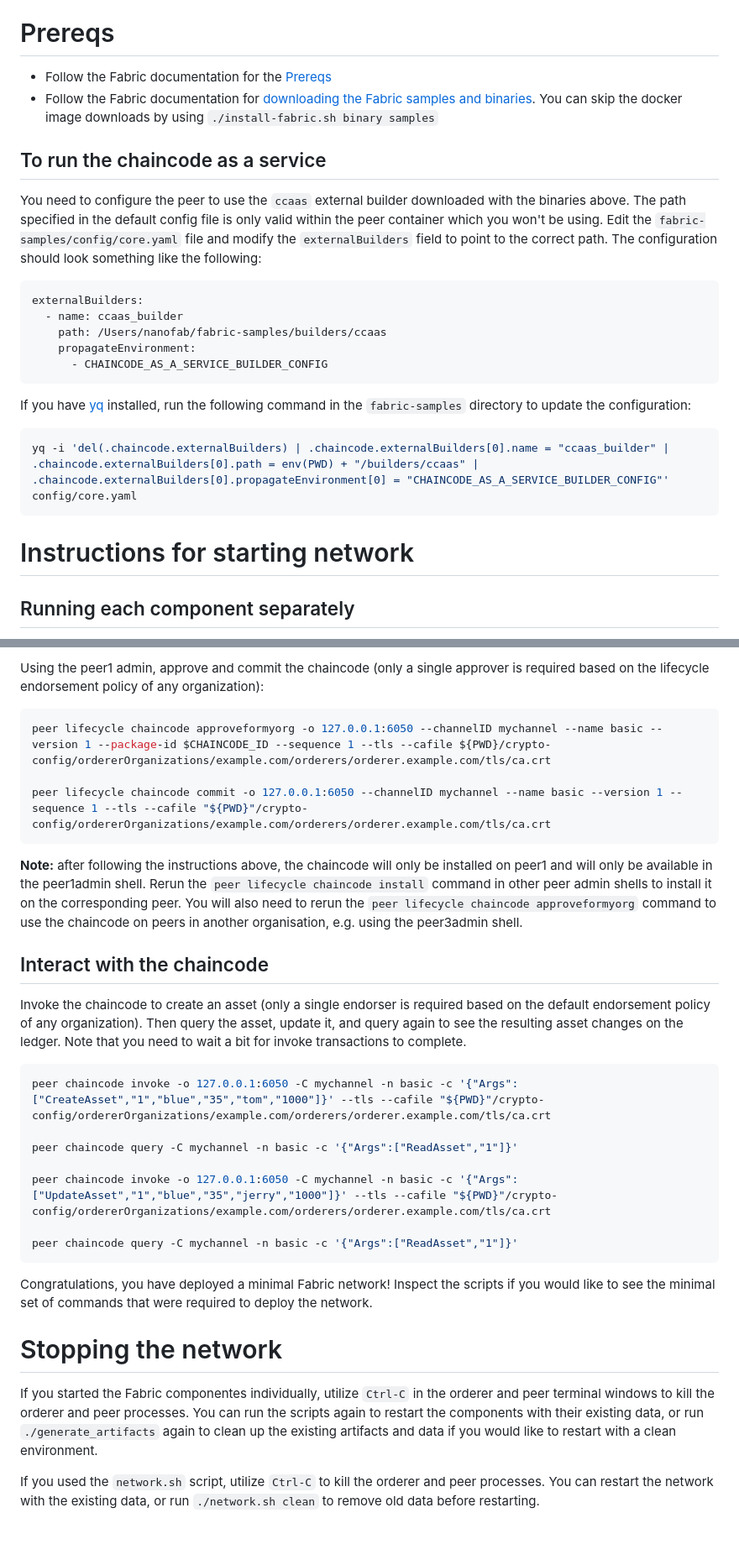
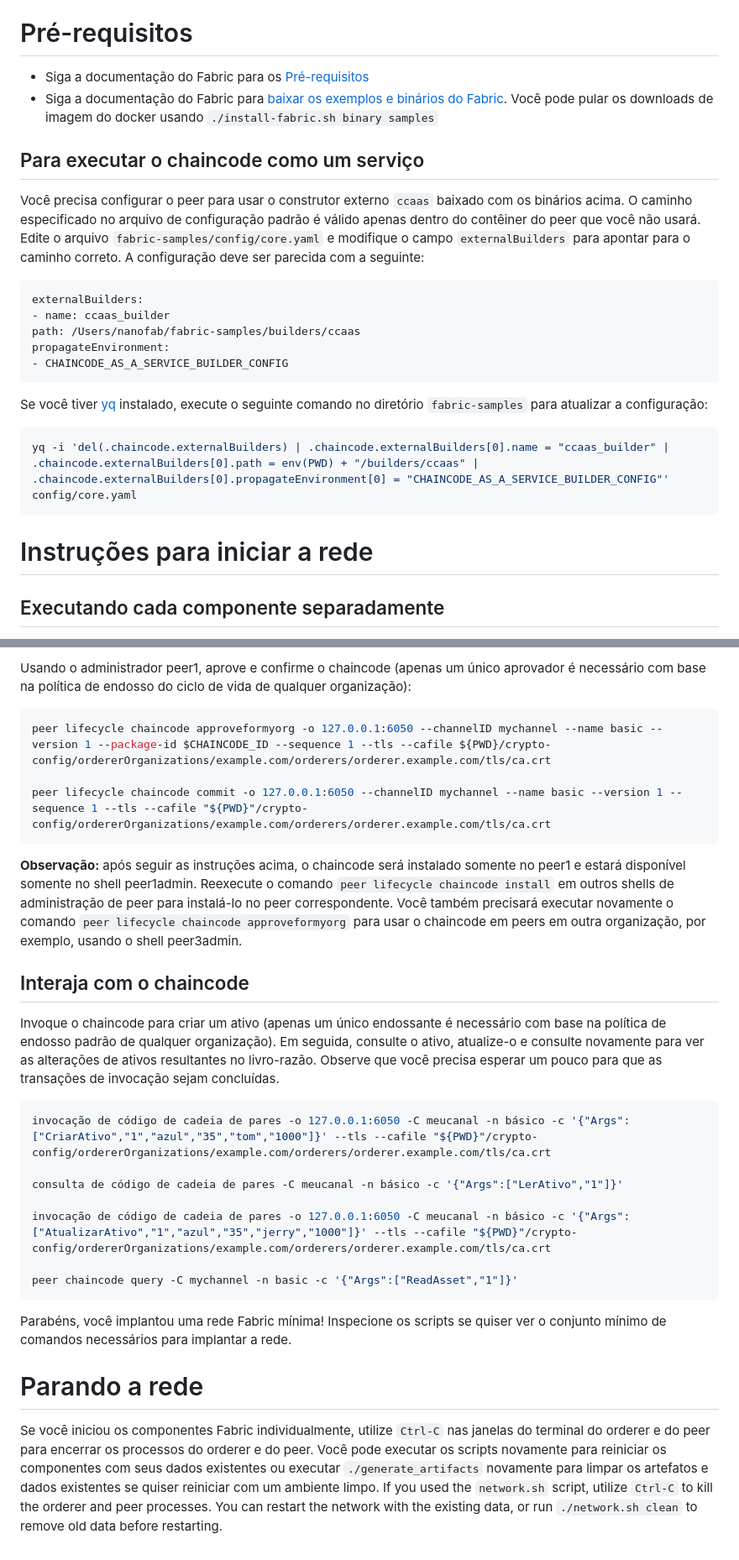
Before and after one commit to christian-amarildo/blockchain_completo, a Markdown page: fabric-samples/test-network-nano-bash/README.md, 2 parts joined by grey strips. Shown: that part at 84% size. Rendered like a GitHub page; blank space fills up the shorter version.

````diff
--- a/fabric-samples/test-network-nano-bash/README.md
+++ b/fabric-samples/test-network-nano-bash/README.md
@@ -13,32 +13,32 @@ Como o nome `nano` indica, os scripts fornecem a menor configuração mínima po
 - Configuração mínima de canal para uma organização orderer (3 nós ordering) e duas organizações peer (com dois peers cada)
 - Política mínima de endosso para permitir que uma única organização aprove e confirme um chaincode (ao contrário da Test Network, que exige que ambas as organizações endossem)
 
-# Prereqs
+# Pré-requisitos
 
-- Follow the Fabric documentation for the [Prereqs](https://hyperledger-fabric.readthedocs.io/en/latest/prereqs.html)
-- Follow the Fabric documentation for [downloading the Fabric samples and binaries](https://hyperledger-fabric.readthedocs.io/en/latest/install.html). You can skip the docker image downloads by using `./install-fabric.sh binary samples`
+- Siga a documentação do Fabric para os [Pré-requisitos](https://hyperledger-fabric.readthedocs.io/en/latest/prereqs.html)
+- Siga a documentação do Fabric para [baixar os exemplos e binários do Fabric](https://hyperledger-fabric.readthedocs.io/en/latest/install.html). Você pode pular os downloads de imagem do docker usando `./install-fabric.sh binary samples`
 
-## To run the chaincode as a service
-You need to configure the peer to use the `ccaas` external builder downloaded with the binaries above.
-The path specified in the default config file is only valid within the peer container which you won't be using.
-Edit the `fabric-samples/config/core.yaml` file and modify the `externalBuilders` field to point to the correct path.
-The configuration should look something like the following:
+## Para executar o chaincode como um serviço
+Você precisa configurar o peer para usar o construtor externo `ccaas` baixado com os binários acima.
+O caminho especificado no arquivo de configuração padrão é válido apenas dentro do contêiner do peer que você não usará.
+Edite o arquivo `fabric-samples/config/core.yaml` e modifique o campo `externalBuilders` para apontar para o caminho correto.
+A configuração deve ser parecida com a seguinte:
 
 ```yaml
 externalBuilders:
-  - name: ccaas_builder
-    path: /Users/nanofab/fabric-samples/builders/ccaas
-    propagateEnvironment:
-      - CHAINCODE_AS_A_SERVICE_BUILDER_CONFIG
+- name: ccaas_builder
+path: /Users/nanofab/fabric-samples/builders/ccaas
+propagateEnvironment:
+- CHAINCODE_AS_A_SERVICE_BUILDER_CONFIG
 ```
 
-If you have [yq](https://mikefarah.gitbook.io/yq/) installed, run the following command in the `fabric-samples` directory to update the configuration:
+Se você tiver [yq](https://mikefarah.gitbook.io/yq/) instalado, execute o seguinte comando no diretório `fabric-samples` para atualizar a configuração:
 
 ```shell
 yq -i 'del(.chaincode.externalBuilders) | .chaincode.externalBuilders[0].name = "ccaas_builder" | .chaincode.externalBuilders[0].path = env(PWD) + "/builders/ccaas" | .chaincode.externalBuilders[0].propagateEnvironment[0] = "CHAINCODE_AS_A_SERVICE_BUILDER_CONFIG"' config/core.yaml
 ```
 
-# Instructions for starting network
+# Instruções para iniciar a rede
 
-## Running each component separately
+## Executando cada componente separadamente
 
@@ -151,5 +151,5 @@ npm run start:server-nontls
 
-Using the peer1 admin, approve and commit the chaincode (only a single approver is required based on the lifecycle endorsement policy of any organization):
+Usando o administrador peer1, aprove e confirme o chaincode (apenas um único aprovador é necessário com base na política de endosso do ciclo de vida de qualquer organização):
 
 ```shell
 peer lifecycle chaincode approveformyorg -o 127.0.0.1:6050 --channelID mychannel --name basic --version 1 --package-id $CHAINCODE_ID --sequence 1 --tls --cafile ${PWD}/crypto-config/ordererOrganizations/example.com/orderers/orderer.example.com/tls/ca.crt
@@ -157,29 +157,28 @@ peer lifecycle chaincode approveformyorg -o 127.0.0.1:6050 --channelID mychannel
 peer lifecycle chaincode commit -o 127.0.0.1:6050 --channelID mychannel --name basic --version 1 --sequence 1 --tls --cafile "${PWD}"/crypto-config/ordererOrganizations/example.com/orderers/orderer.example.com/tls/ca.crt
 ```
 
-**Note:** after following the instructions above, the chaincode will only be installed on peer1 and will only be available in the peer1admin shell.
-Rerun the `peer lifecycle chaincode install` command in other peer admin shells to install it on the corresponding peer.
-You will also need to rerun the `peer lifecycle chaincode approveformyorg` command to use the chaincode on peers in another organisation, e.g. using the peer3admin shell.
+**Observação:** após seguir as instruções acima, o chaincode será instalado somente no peer1 e estará disponível somente no shell peer1admin.
+Reexecute o comando `peer lifecycle chaincode install` em outros shells de administração de peer para instalá-lo no peer correspondente.
+Você também precisará executar novamente o comando `peer lifecycle chaincode approveformyorg` para usar o chaincode em peers em outra organização, por exemplo, usando o shell peer3admin.
 
-## Interact with the chaincode
+## Interaja com o chaincode
 
-Invoke the chaincode to create an asset (only a single endorser is required based on the default endorsement policy of any organization).
-Then query the asset, update it, and query again to see the resulting asset changes on the ledger. Note that you need to wait a bit for invoke transactions to complete.
+Invoque o chaincode para criar um ativo (apenas um único endossante é necessário com base na política de endosso padrão de qualquer organização).
+Em seguida, consulte o ativo, atualize-o e consulte novamente para ver as alterações de ativos resultantes no livro-razão. Observe que você precisa esperar um pouco para que as transações de invocação sejam concluídas.
 
 ```shell
-peer chaincode invoke -o 127.0.0.1:6050 -C mychannel -n basic -c '{"Args":["CreateAsset","1","blue","35","tom","1000"]}' --tls --cafile "${PWD}"/crypto-config/ordererOrganizations/example.com/orderers/orderer.example.com/tls/ca.crt
+invocação de código de cadeia de pares -o 127.0.0.1:6050 -C meucanal -n básico -c '{"Args":["CriarAtivo","1","azul","35","tom","1000"]}' --tls --cafile "${PWD}"/crypto-config/ordererOrganizations/example.com/orderers/orderer.example.com/tls/ca.crt
 
-peer chaincode query -C mychannel -n basic -c '{"Args":["ReadAsset","1"]}'
+consulta de código de cadeia de pares -C meucanal -n básico -c '{"Args":["LerAtivo","1"]}'
 
-peer chaincode invoke -o 127.0.0.1:6050 -C mychannel -n basic -c '{"Args":["UpdateAsset","1","blue","35","jerry","1000"]}' --tls --cafile "${PWD}"/crypto-config/ordererOrganizations/example.com/orderers/orderer.example.com/tls/ca.crt
+invocação de código de cadeia de pares -o 127.0.0.1:6050 -C meucanal -n básico -c '{"Args":["AtualizarAtivo","1","azul","35","jerry","1000"]}' --tls --cafile "${PWD}"/crypto-config/ordererOrganizations/example.com/orderers/orderer.example.com/tls/ca.crt
 
 peer chaincode query -C mychannel -n basic -c '{"Args":["ReadAsset","1"]}'
 ```
 
-Congratulations, you have deployed a minimal Fabric network! Inspect the scripts if you would like to see the minimal set of commands that were required to deploy the network.
+Parabéns, você implantou uma rede Fabric mínima! Inspecione os scripts se quiser ver o conjunto mínimo de comandos necessários para implantar a rede.
 
-# Stopping the network
+# Parando a rede
 
-If you started the Fabric componentes individually, utilize `Ctrl-C` in the orderer and peer terminal windows to kill the orderer and peer processes. You can run the scripts again to restart the components with their existing data, or run `./generate_artifacts` again to clean up the existing artifacts and data if you would like to restart with a clean environment.
-
+Se você iniciou os componentes Fabric individualmente, utilize `Ctrl-C` nas janelas do terminal do orderer e do peer para encerrar os processos do orderer e do peer. Você pode executar os scripts novamente para reiniciar os componentes com seus dados existentes ou executar `./generate_artifacts` novamente para limpar os artefatos e dados existentes se quiser reiniciar com um ambiente limpo.
 If you used the `network.sh` script, utilize `Ctrl-C` to kill the orderer and peer processes. You can restart the network with the existing data, or run `./network.sh clean` to remove old data before restarting.
````
Also changed, not shown: other parts of fabric-samples/test-network-nano-bash/README.md (+35 -35 lines).
